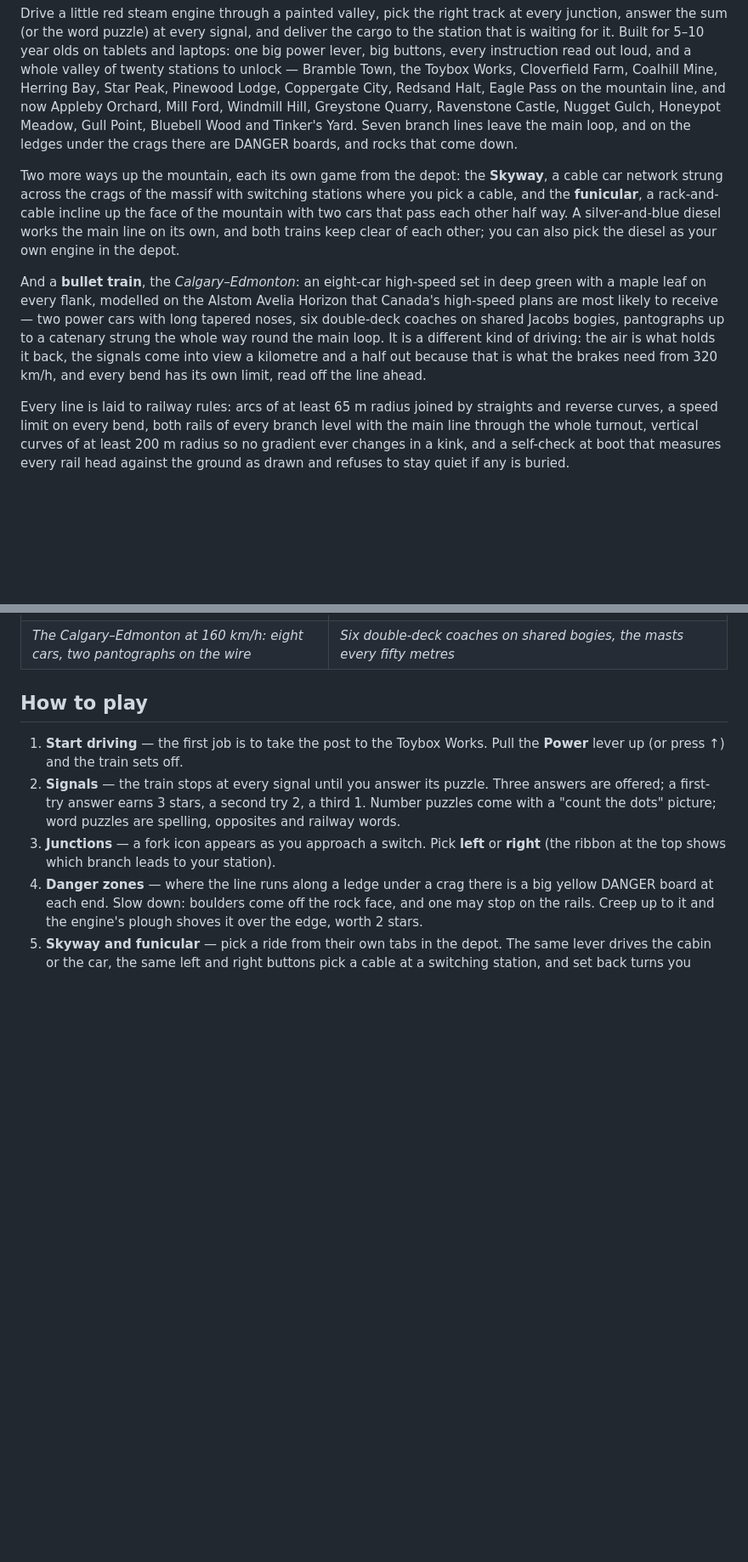
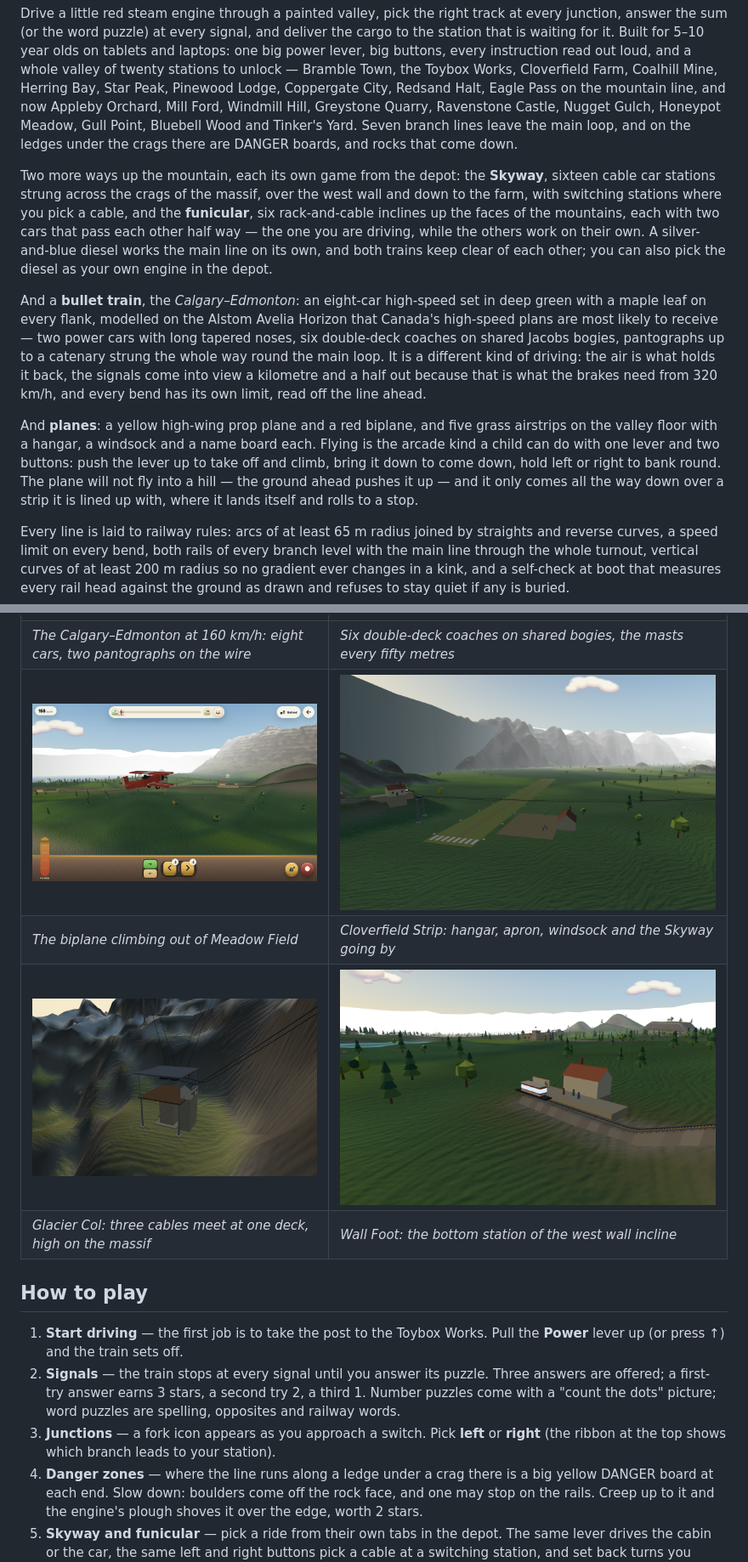
Before and after one commit to developmentation/sable-train-game, a Markdown page: README.md, 2 parts joined by grey strips. Shown at 85% size. GitHub-like rendering; pictures changed too: docs/screenshots/21-biplane.png (added), docs/screenshots/22-airstrip.png (added), docs/screenshots/23-glacier-col.png (added); blank space fills up the shorter version.

```diff
--- a/README.md
+++ b/README.md
@@ -10,10 +10,11 @@ Ford, Windmill Hill, Greystone Quarry, Ravenstone Castle, Nugget Gulch, Honeypot
 Point, Bluebell Wood and Tinker's Yard. Seven branch lines leave the main loop, and on the ledges
 under the crags there are DANGER boards, and rocks that come down.
 
-Two more ways up the mountain, each its own game from the depot: the **Skyway**, a cable car
-network strung across the crags of the massif with switching stations where you pick a cable,
-and the **funicular**, a rack-and-cable incline up the face of the mountain with two cars that
-pass each other half way. A silver-and-blue diesel works the main line on its own, and both
+Two more ways up the mountain, each its own game from the depot: the **Skyway**, sixteen cable car
+stations strung across the crags of the massif, over the west wall and down to the farm, with
+switching stations where you pick a cable, and the **funicular**, six rack-and-cable inclines up the
+faces of the mountains, each with two cars that pass each other half way — the one you are driving,
+while the others work on their own. A silver-and-blue diesel works the main line on its own, and both
 trains keep clear of each other; you can also pick the diesel as your own engine in the depot.
 
 And a **bullet train**, the *Calgary–Edmonton*: an eight-car high-speed set in deep green with a
@@ -23,6 +24,13 @@ power cars with long tapered noses, six double-deck coaches on shared Jacobs bog
 up to a catenary strung the whole way round the main loop. It is a different kind of driving: the
 air is what holds it back, the signals come into view a kilometre and a half out because that is
 what the brakes need from 320 km/h, and every bend has its own limit, read off the line ahead.
+
+And **planes**: a yellow high-wing prop plane and a red biplane, and five grass airstrips on the
+valley floor with a hangar, a windsock and a name board each. Flying is the arcade kind a child can
+do with one lever and two buttons: push the lever up to take off and climb, bring it down to come
+down, hold left or right to bank round. The plane will not fly into a hill — the ground ahead pushes
+it up — and it only comes all the way down over a strip it is lined up with, where it lands itself
+and rolls to a stop.
 
 Every line is laid to railway rules: arcs of at least 65 m radius joined by straights and
 reverse curves, a speed limit on every bend, both rails of every branch level with the main line
@@ -59,6 +67,10 @@ no build step. Progress (stars, deliveries, your train) is saved in the browser.
 | *The diesel, held short of the player's train at Bramble Town* | *The depot's Skyway tab: six rides, unlocked one at a time* |
 | ![The bullet train at speed on the main line](docs/screenshots/19-bullet-train.png) | ![The bullet train from above, under the wires](docs/screenshots/20-bullet-under-the-wires.png) |
 | *The Calgary–Edmonton at 160 km/h: eight cars, two pantographs on the wire* | *Six double-deck coaches on shared bogies, the masts every fifty metres* |
+| ![The biplane over the valley](docs/screenshots/21-biplane.png) | ![Cloverfield Strip](docs/screenshots/22-airstrip.png) |
+| *The biplane climbing out of Meadow Field* | *Cloverfield Strip: hangar, apron, windsock and the Skyway going by* |
+| ![Glacier Col, a new Skyway station](docs/screenshots/23-glacier-col.png) | ![Wall Foot, the bottom of the west wall incline](docs/screenshots/24-wall-foot.png) |
+| *Glacier Col: three cables meet at one deck, high on the massif* | *Wall Foot: the bottom station of the west wall incline* |
 
 ## How to play
 
```
Also changed, not shown: other parts of README.md (+7 -3 lines), 1 other file.
